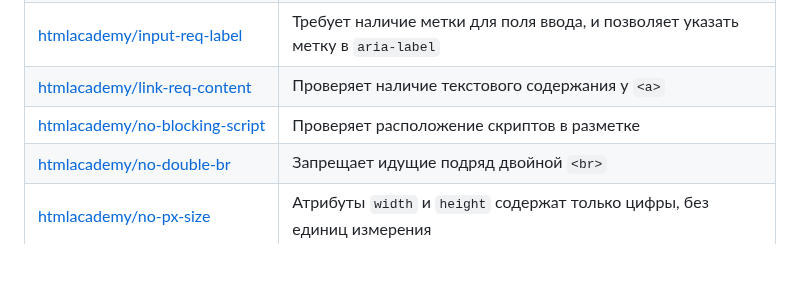
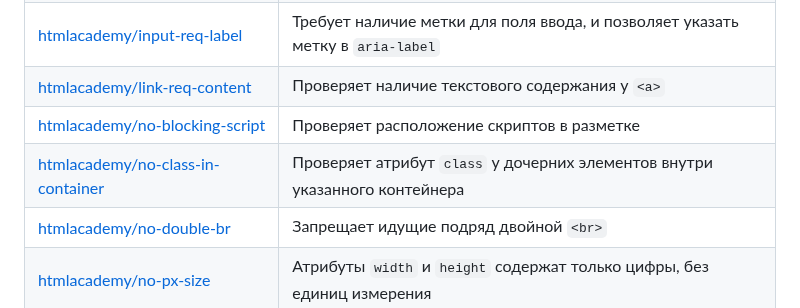
Before and after one commit to htmlacademy/linthtml-rules-htmlacademy, a Markdown page: docs/list-of-rules.md, the part around one of its changes. Rendered like a GitHub page; blank space fills up the shorter version.

Commit message:
Adds a rule to the list

```diff
--- a/docs/list-of-rules.md
+++ b/docs/list-of-rules.md
@@ -17,6 +17,7 @@
 | [htmlacademy/input-req-label](../rules/input-req-label/README.md)                  | Требует наличие метки для поля ввода, и позволяет указать метку в `aria-label`                     |
 | [htmlacademy/link-req-content](../rules/link-req-content/README.md)                | Проверяет наличие текстового содержания у `<a>`                                                    |
 | [htmlacademy/no-blocking-script](../rules/no-blocking-script/README.md)            | Проверяет расположение скриптов в разметке                                                         |
+| [htmlacademy/no-class-in-container](../rules/no-class-in-container/README.md)            | Проверяет атрибут `class` у дочерних элементов внутри указанного контейнера                        |
 | [htmlacademy/no-double-br](../rules/no-double-br/README.md)                        | Запрещает идущие подряд двойной `<br>`                                                             |
 | [htmlacademy/no-px-size](../rules/no-px-size/README.md)                            | Атрибуты `width` и `height` содержат только цифры, без единиц измерения                            |
 | [htmlacademy/req-charset-utf](../rules/req-charset-utf/README.md)                  | Требует `UTF-8` для `<meta charset="">`                                                            |
```
Also changed, not shown: other parts of docs/list-of-rules.md (+1 -1 lines).
